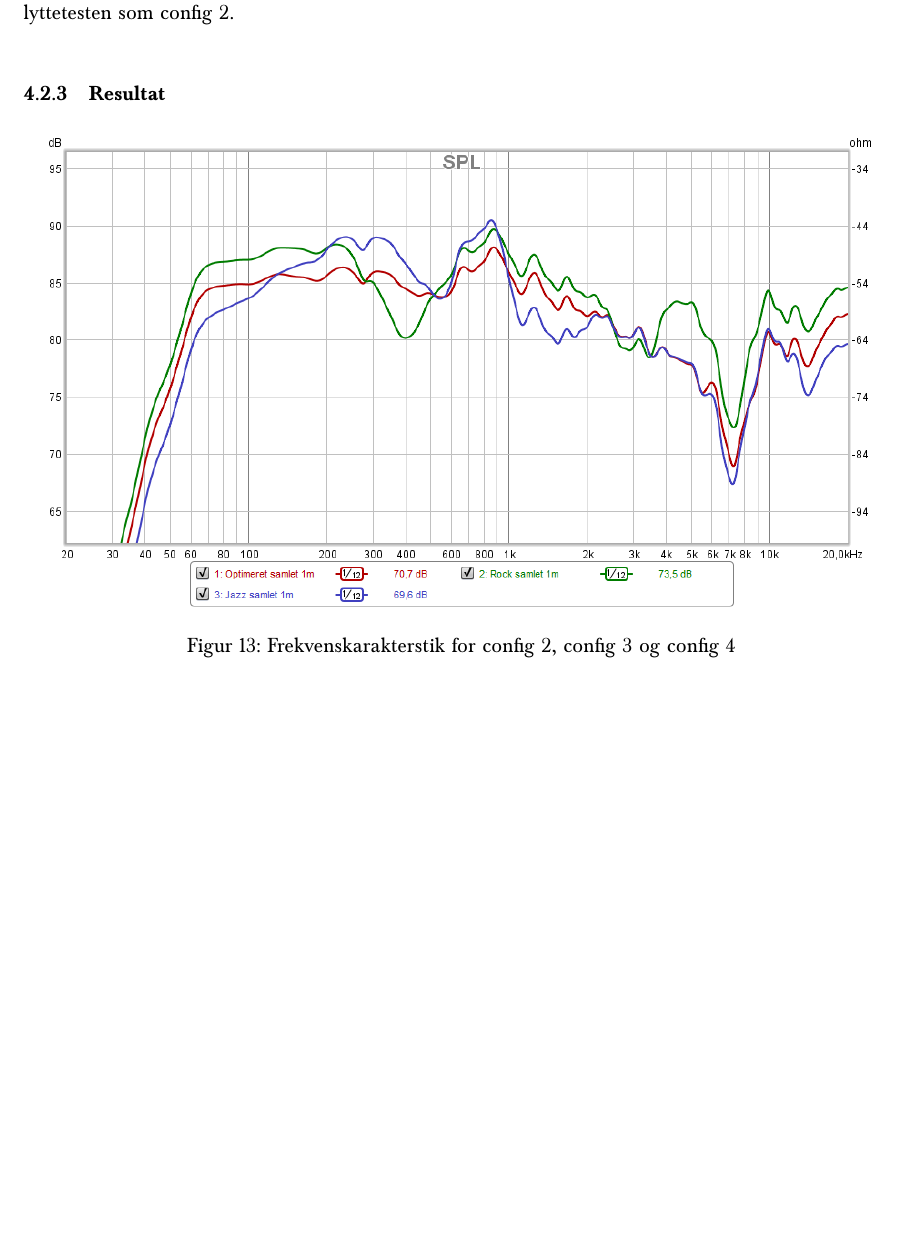
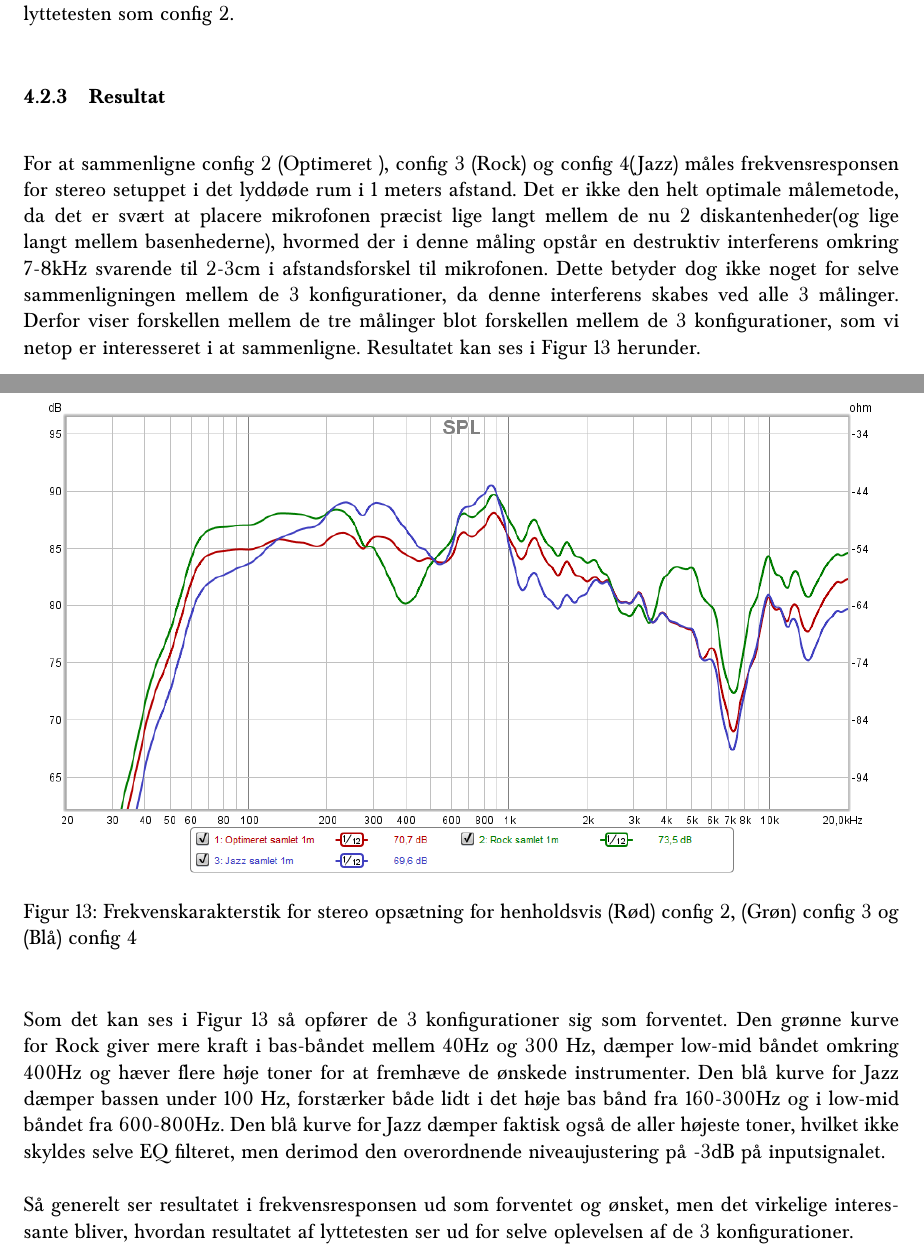
Before and after one commit to Stenholt/AUTE, a LaTeX document (Rapport/rapport.tex, which reads Rapport/optimering.tex): part of page 14 of 21 before the commit and two parts of pages 14 and 15 of 22 after it, the two joined at a grey line, cut so that both start at the same text, the shorter picture padded with empty space. Compiled offline with pdfLaTeX.

Commit message:
tilføjelse til optimerings resultat

```diff
--- a/Rapport/optimering.tex
+++ b/Rapport/optimering.tex
@@ -120,10 +120,16 @@ I \autoref{fig:FIR-Jazz1} ses det at bassen generelt bliver dæmpet og ligeledes
 Filteret i \autoref{fig:FIR-Jazz2} stemmer meget overens med Matlab versionen. Der er kun få ændringer i skarpheden af filtret omkring 50-60Hz, som MiniDSP'en ikke har kunne realisere præcist som forventet  Generelt set stiger det overordnede lydtryk også igen med cirka 2-3dB samlet set. Dette gør, at hele input signalet på MiniDSP'en skal sænkes cirka 3dB, hvis man skal kunne sammenligne denne konfiguration (config 4) med den normale optimerede konfiguration (config 2) rent lydtryksmæssig. Derfor dæmpes indputtes på config 4 med også med 3dB, så config 4 har omtrent samme lydtryk under lyttetesten som config 2.
 
 \subsubsection{Resultat}
+For at sammenligne config 2 (Optimeret ), config 3 (Rock) og config 4(Jazz) måles frekvensresponsen for stereo setuppet i det lyddøde rum i 1 meters afstand. Det er ikke den helt optimale målemetode, da det er svært at placere mikrofonen præcist lige langt mellem de nu 2 diskantenheder(og lige langt mellem basenhederne), hvormed der i denne måling opstår en destruktiv interferens omkring 7-8kHz svarende til 2-3cm i afstandsforskel til mikrofonen. Dette betyder dog ikke noget for selve sammenligningen mellem de 3 konfigurationer, da denne interferens skabes ved alle 3 målinger. Derfor viser forskellen mellem de tre målinger blot forskellen mellem de 3 konfigurationer, som vi netop er interesseret i at sammenligne. Resultatet kan ses i \autoref{fig:EQ-forskelle} herunder.
+
 
 \begin{figure}[H]
 	\center
 	\includegraphics[width=1\textwidth]{figur/EQ-forskelle}
-	\caption{Frekvenskarakterstik for config 2, config 3 og config 4}
+	\caption{Frekvenskarakterstik for stereo opsætning for henholdsvis (Rød) config 2, (Grøn) config 3 og (Blå) config 4}
 	\label{fig:EQ-forskelle}
 \end{figure}
+
+Som det kan ses i \autoref{fig:EQ-forskelle} så opfører de 3 konfigurationer sig som forventet. Den grønne kurve for Rock giver mere kraft i  bas-båndet mellem 40Hz og 300 Hz, dæmper low-mid båndet omkring 400Hz og hæver flere høje toner for at fremhæve de ønskede instrumenter. Den blå kurve for Jazz dæmper bassen under 100 Hz, forstærker både lidt i det høje bas bånd fra 160-300Hz og i low-mid båndet fra 600-800Hz. Den blå kurve for Jazz dæmper faktisk også de aller højeste toner, hvilket ikke skyldes selve EQ filteret, men derimod den overordnende niveaujustering på -3dB på inputsignalet.
+
+Så generelt ser resultatet i frekvensresponsen ud som forventet og ønsket, men det virkelige interessante bliver, hvordan resultatet af lyttetesten ser ud for selve oplevelsen af de 3 konfigurationer.
```
